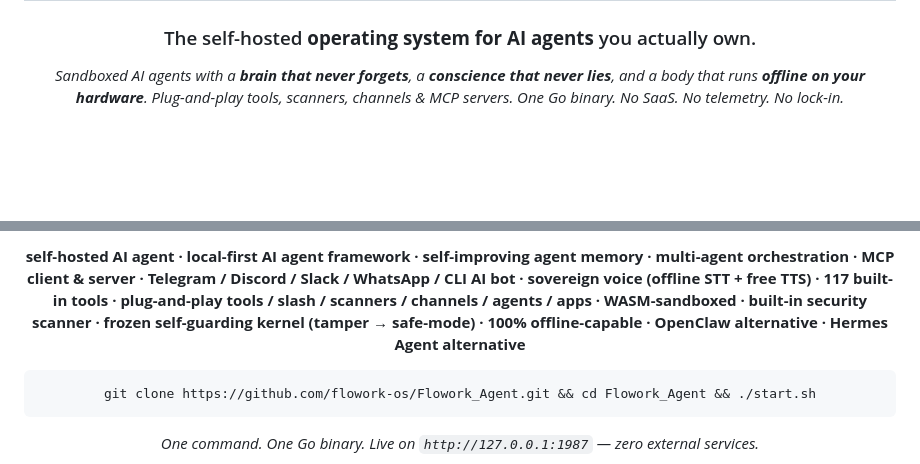
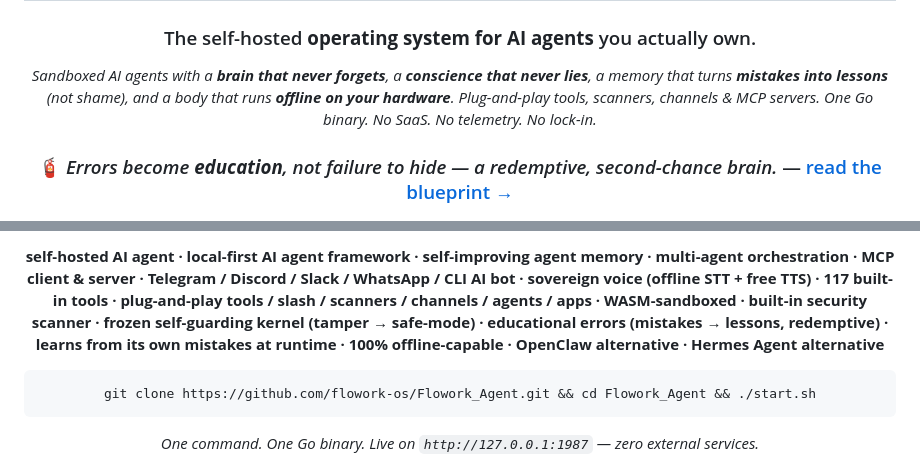
Before and after one commit to flowork-os/Flowork_Agent, a Markdown page: README.md, 2 parts joined by grey strips. GitHub-like rendering; blank space fills up the shorter version.

Commit message:
README: feature Educational Errors as a headline tagline + badge
Weave the educational-errors stance into the headline triad (brain that never
forgets, conscience that never lies, memory that turns mistakes into lessons),
add a dedicated tagline line linking the blueprint, an "errors -> education"
badge, and SEO keywords. Stance-based wording (no unverifiable "first/only"),
consistent with the anti-overclaim line.

````diff
--- a/README.md
+++ b/README.md
@@ -6,7 +6,9 @@
 
 ### The self-hosted **operating system for AI agents** you actually own.
 
-*Sandboxed AI agents with a **brain that never forgets**, a **conscience that never lies**, and a body that runs **offline on your hardware**. Plug-and-play tools, scanners, channels & MCP servers. One Go binary. No SaaS. No telemetry. No lock-in.*
+*Sandboxed AI agents with a **brain that never forgets**, a **conscience that never lies**, a memory that turns **mistakes into lessons** (not shame), and a body that runs **offline on your hardware**. Plug-and-play tools, scanners, channels & MCP servers. One Go binary. No SaaS. No telemetry. No lock-in.*
+
+### 🧯 *Errors become **education**, not failure to hide — a redemptive, second-chance brain.* — [read the blueprint →](EDUCATIONAL_ERRORS.md)
 
 [![Go](https://img.shields.io/badge/Go-1.25-00ADD8?logo=go&logoColor=white)](https://go.dev)
 [![WASM](https://img.shields.io/badge/runtime-WASM%20(wazero)-654FF0)](https://wazero.io)
@@ -19,5 +22,5 @@
 
-**self-hosted AI agent · local-first AI agent framework · self-improving agent memory · multi-agent orchestration · MCP client & server · Telegram / Discord / Slack / WhatsApp / CLI AI bot · sovereign voice (offline STT + free TTS) · 117 built-in tools · plug-and-play tools / slash / scanners / channels / agents / apps · WASM-sandboxed · built-in security scanner · frozen self-guarding kernel (tamper → safe-mode) · 100% offline-capable · OpenClaw alternative · Hermes Agent alternative**
+**self-hosted AI agent · local-first AI agent framework · self-improving agent memory · multi-agent orchestration · MCP client & server · Telegram / Discord / Slack / WhatsApp / CLI AI bot · sovereign voice (offline STT + free TTS) · 117 built-in tools · plug-and-play tools / slash / scanners / channels / agents / apps · WASM-sandboxed · built-in security scanner · frozen self-guarding kernel (tamper → safe-mode) · educational errors (mistakes → lessons, redemptive) · learns from its own mistakes at runtime · 100% offline-capable · OpenClaw alternative · Hermes Agent alternative**
 
 ```bash
 git clone https://github.com/flowork-os/Flowork_Agent.git && cd Flowork_Agent && ./start.sh
````
Also changed, not shown: other parts of README.md (+1 -0 lines).
